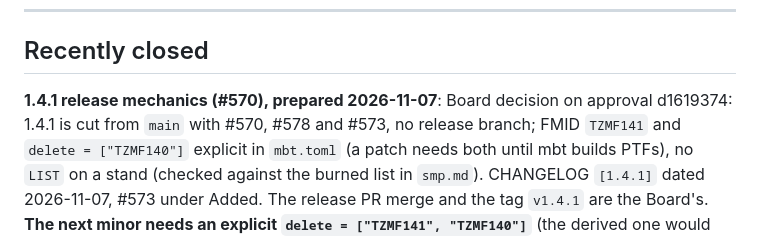
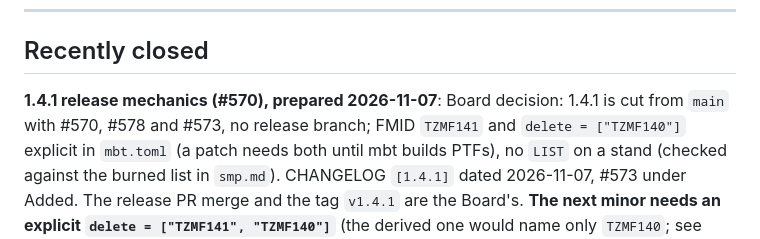
Before and after one commit to mvslovers/mvsmf, a Markdown page: TODO.md, the part around the change. Drawn GitHub-style.

```diff
--- a/TODO.md
+++ b/TODO.md
@@ -540,8 +540,7 @@ policy vacuum.
 
 ## Recently closed
 
-**1.4.1 release mechanics (#570), prepared 2026-11-07**: Board decision on approval
-d1619374: 1.4.1 is cut from `main` with #570, #578 and #573, no release branch;
+**1.4.1 release mechanics (#570), prepared 2026-11-07**: Board decision: 1.4.1 is cut from `main` with #570, #578 and #573, no release branch;
 FMID `TZMF141` and `delete = ["TZMF140"]` explicit in `mbt.toml` (a patch needs
 both until mbt builds PTFs), no `LIST` on a stand (checked against the burned
 list in `smp.md`). CHANGELOG `[1.4.1]` dated 2026-11-07, #573 under Added. The
```
Also changed, not shown: CLAUDE.md (+3 -1 lines), docs/installation.md (+6 -5 lines).
